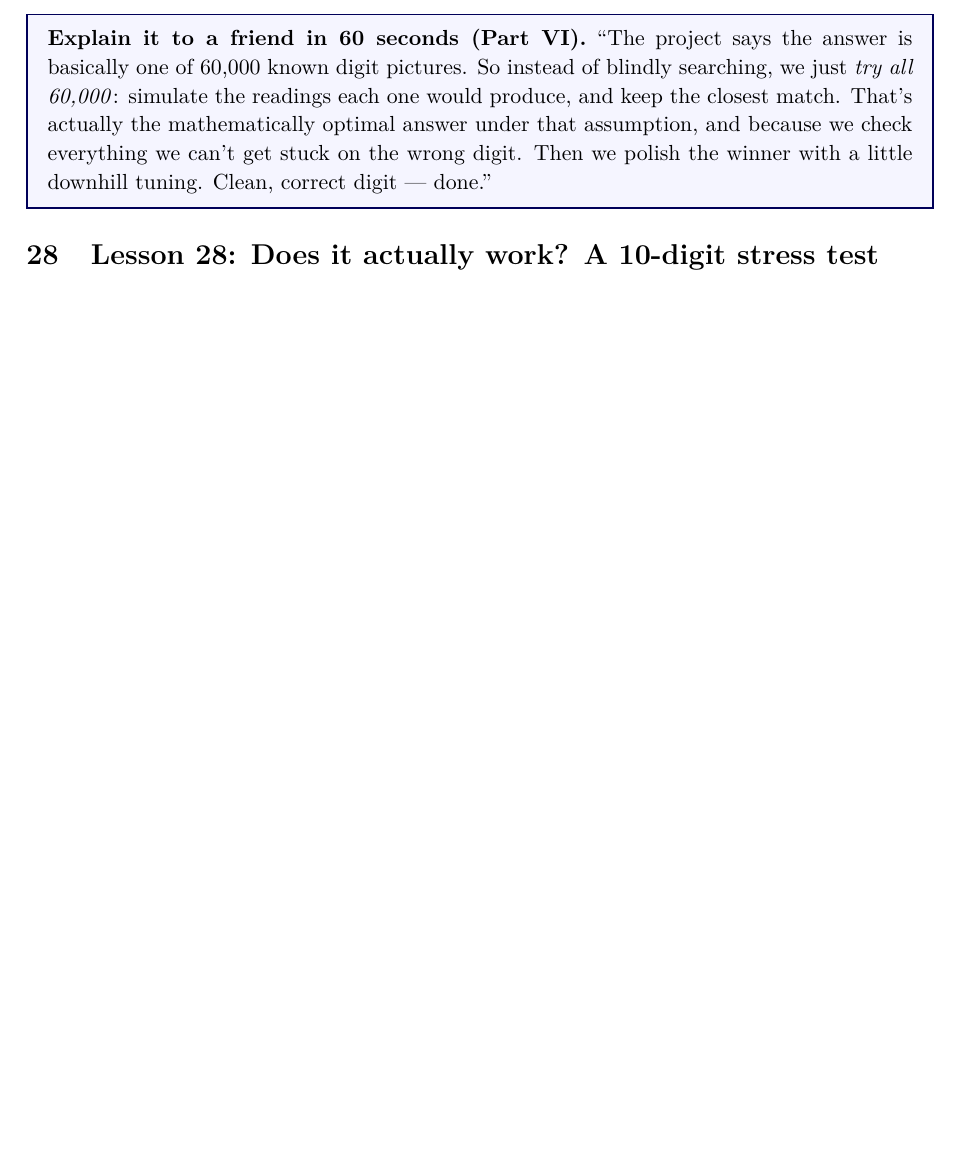
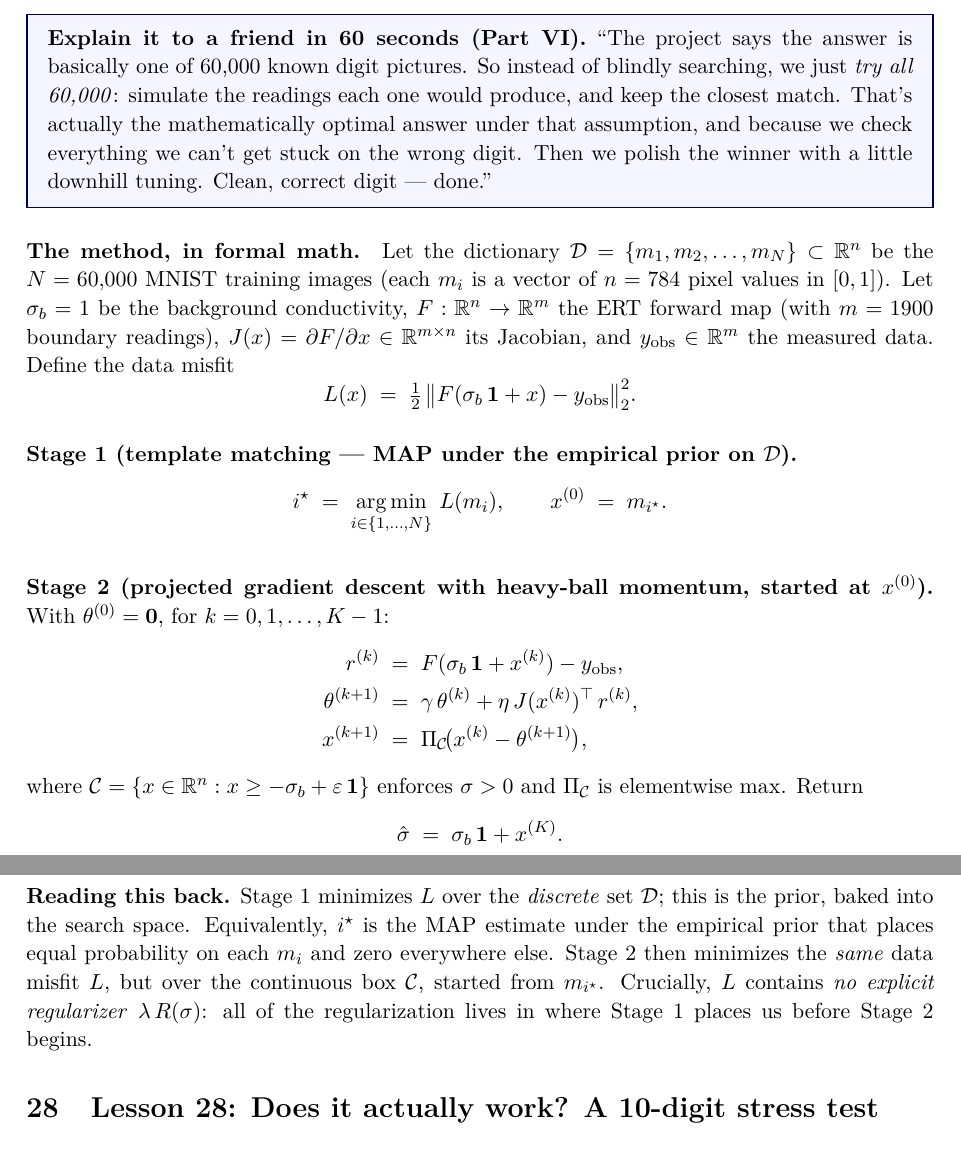
Before and after one commit to TWhit229/ai539-ert-digit-recovery, a LaTeX document (Project1_Lesson.tex): part of page 25 of 28 before the commit and two parts of pages 25 and 26 of 29 after it, the two joined at a grey line, cut so that both start at the same text, the shorter picture padded with empty space. Compiled offline with pdfLaTeX.

Commit message:
Add the formal math statement of the method to lesson and talk
The two-stage method was only stated in prose. Both the lesson (Lesson 27)
and the talk now include the proper math-paper formulation:

  L(x) = 1/2 || F(sigma_b 1 + x) - y_obs ||^2

  Stage 1: i* = argmin_{i in {1..N}} L(m_i),  x^(0) = m_{i*}
  Stage 2: heavy-ball gradient descent on L, started at x^(0), projected
           onto the positivity box.

Made explicit that L has no explicit regularizer; the prior is the
discrete dictionary D = MNIST (Stage 1 is the MAP estimate under the
empirical prior on D).

```diff
--- a/Project1_Lesson.tex
+++ b/Project1_Lesson.tex
@@ -1135,6 +1135,53 @@ everything we can't get stuck on the wrong digit. Then we polish the winner
 with a little downhill tuning. Clean, correct digit --- done.''
 \end{intuition}
 
+\paragraph{The method, in formal math.}
+Let the dictionary $\mathcal{D} = \{m_1, m_2, \ldots, m_N\} \subset \mathbb{R}^n$
+be the $N = 60{,}000$ MNIST training images (each $m_i$ is a vector of
+$n = 784$ pixel values in $[0,1]$). Let $\sigma_b = 1$ be the background
+conductivity, $F : \mathbb{R}^n \to \mathbb{R}^m$ the ERT forward map (with
+$m = 1900$ boundary readings), $J(x) = \partial F / \partial x \in
+\mathbb{R}^{m \times n}$ its Jacobian, and $y_{\text{obs}} \in \mathbb{R}^m$
+the measured data. Define the data misfit
+\[
+L(x) \;=\; \tfrac{1}{2}\, \bigl\| F(\sigma_b\,\mathbf{1} + x) - y_{\text{obs}} \bigr\|_2^2 .
+\]
+
+\smallskip
+\noindent\textbf{Stage 1 (template matching --- MAP under the empirical prior on $\mathcal{D}$).}
+\[
+i^{\star} \;=\; \operatorname*{arg\,min}_{i \in \{1, \ldots, N\}} \, L(m_i),
+\qquad x^{(0)} \;=\; m_{i^{\star}} .
+\]
+
+\smallskip
+\noindent\textbf{Stage 2 (projected gradient descent with heavy-ball momentum, started at $x^{(0)}$).}
+With $\theta^{(0)} = \mathbf{0}$, for $k = 0, 1, \ldots, K-1$:
+\begin{align*}
+r^{(k)}         \;&=\; F(\sigma_b\,\mathbf{1} + x^{(k)}) - y_{\text{obs}}, \\
+\theta^{(k+1)}  \;&=\; \gamma\,\theta^{(k)} + \eta\, J(x^{(k)})^{\top}\, r^{(k)}, \\
+x^{(k+1)}       \;&=\; \Pi_{\mathcal{C}}\!\bigl( x^{(k)} - \theta^{(k+1)} \bigr),
+\end{align*}
+where $\mathcal{C} = \{x \in \mathbb{R}^n : x \geq -\sigma_b + \varepsilon\,\mathbf{1}\}$
+enforces $\sigma > 0$ and $\Pi_{\mathcal{C}}$ is elementwise $\max$. Return
+\[
+\hat{\sigma} \;=\; \sigma_b\,\mathbf{1} + x^{(K)} .
+\]
+
+\smallskip
+\noindent\textbf{Hyperparameters used.} $\sigma_b = 1$, $\eta = 5$,
+$\gamma = 0.95$, $K = 1500$, $\varepsilon = 10^{-6}$.
+
+\smallskip
+\noindent\textbf{Reading this back.} Stage 1 minimizes $L$ over the
+\emph{discrete} set $\mathcal{D}$; this is the prior, baked into the search
+space. Equivalently, $i^{\star}$ is the MAP estimate under the empirical prior
+that places equal probability on each $m_i$ and zero everywhere else. Stage 2
+then minimizes the \emph{same} data misfit $L$, but over the continuous box
+$\mathcal{C}$, started from $m_{i^{\star}}$. Crucially, $L$ contains
+\emph{no explicit regularizer} $\lambda\,R(\sigma)$: all of the regularization
+lives in where Stage 1 places us before Stage 2 begins.
+
 \section{Lesson 28: Does it actually work? A 10-digit stress test}
 
 It is fair to ask whether we simply got lucky on one digit. To check, we ran the
```
Also changed, not shown: Project1_CompetitionTalk.tex (+27 -0 lines), Project1_CompetitionTalk.pdf, Project1_Lesson.pdf.
